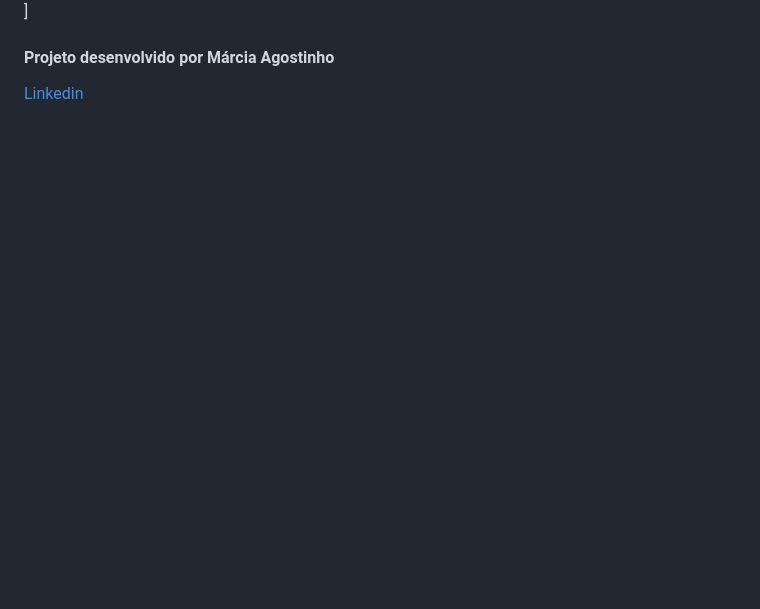
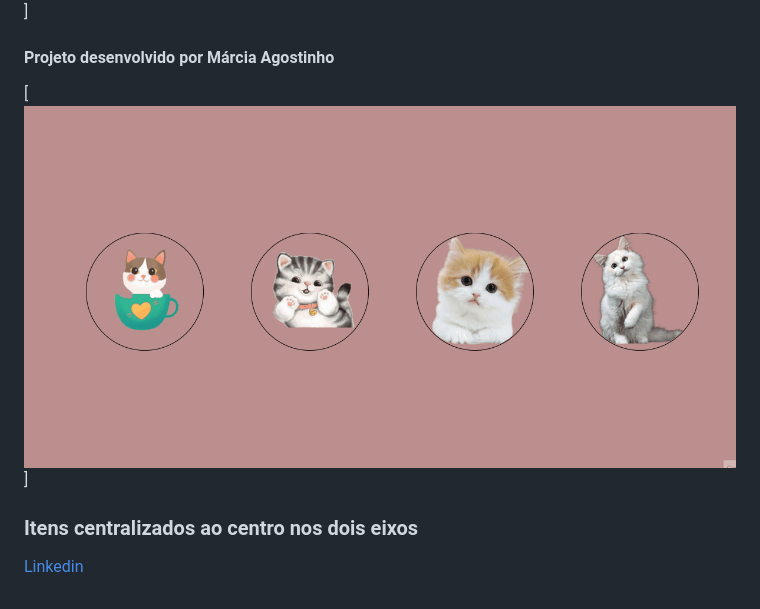
Before and after one commit to agostinhomarcia/teste-div-centralizada, a Markdown page: README.md, the part around the change. Rendered like a GitHub page; pictures changed too: img/tela-projeto-gatinho2.gif (added); blank space fills up the shorter version.

Commit message:
Elementos centralizados

```diff
--- a/README.md
+++ b/README.md
@@ -9,6 +9,9 @@
 
 #### Projeto desenvolvido por Márcia Agostinho
 
+[<img src="./img/tela-projeto-gatinho2.gif">]
+
+### Itens centralizados ao centro nos dois eixos
 
 
 
```
